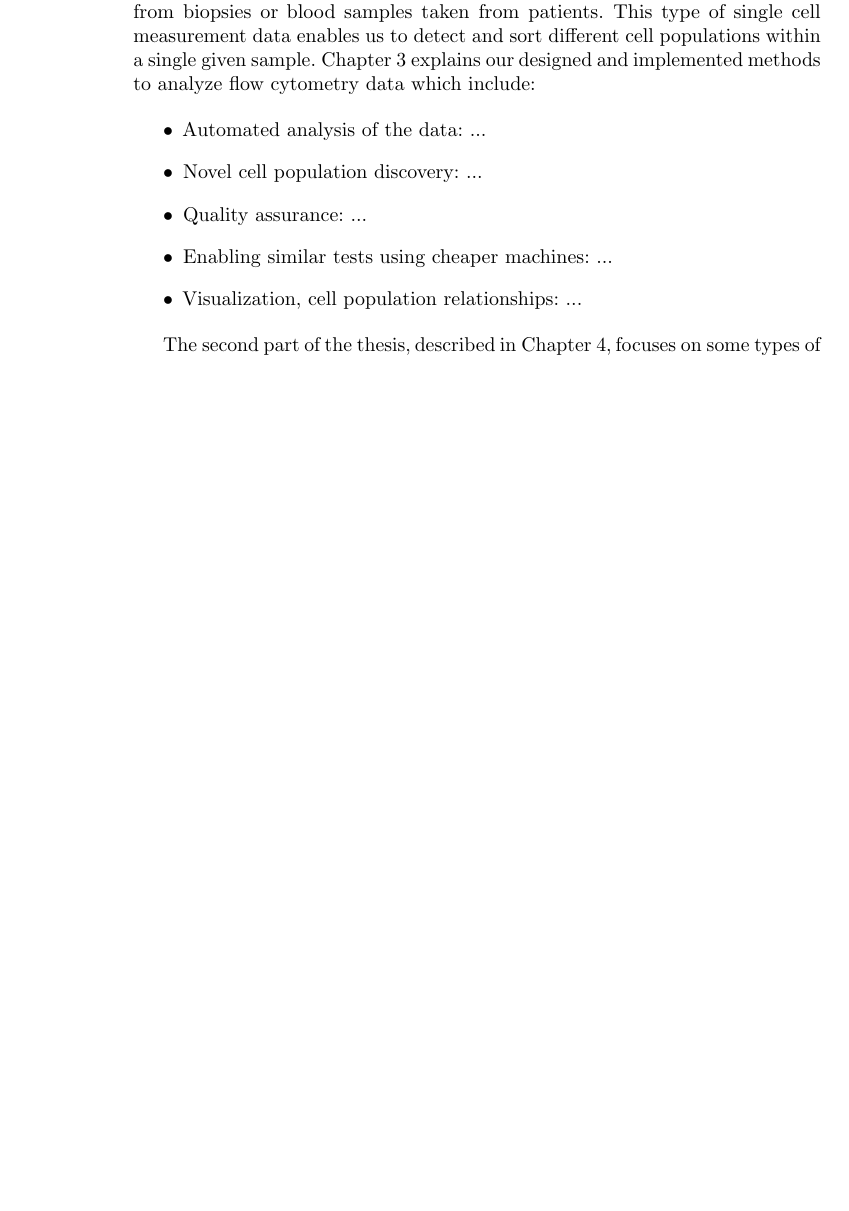
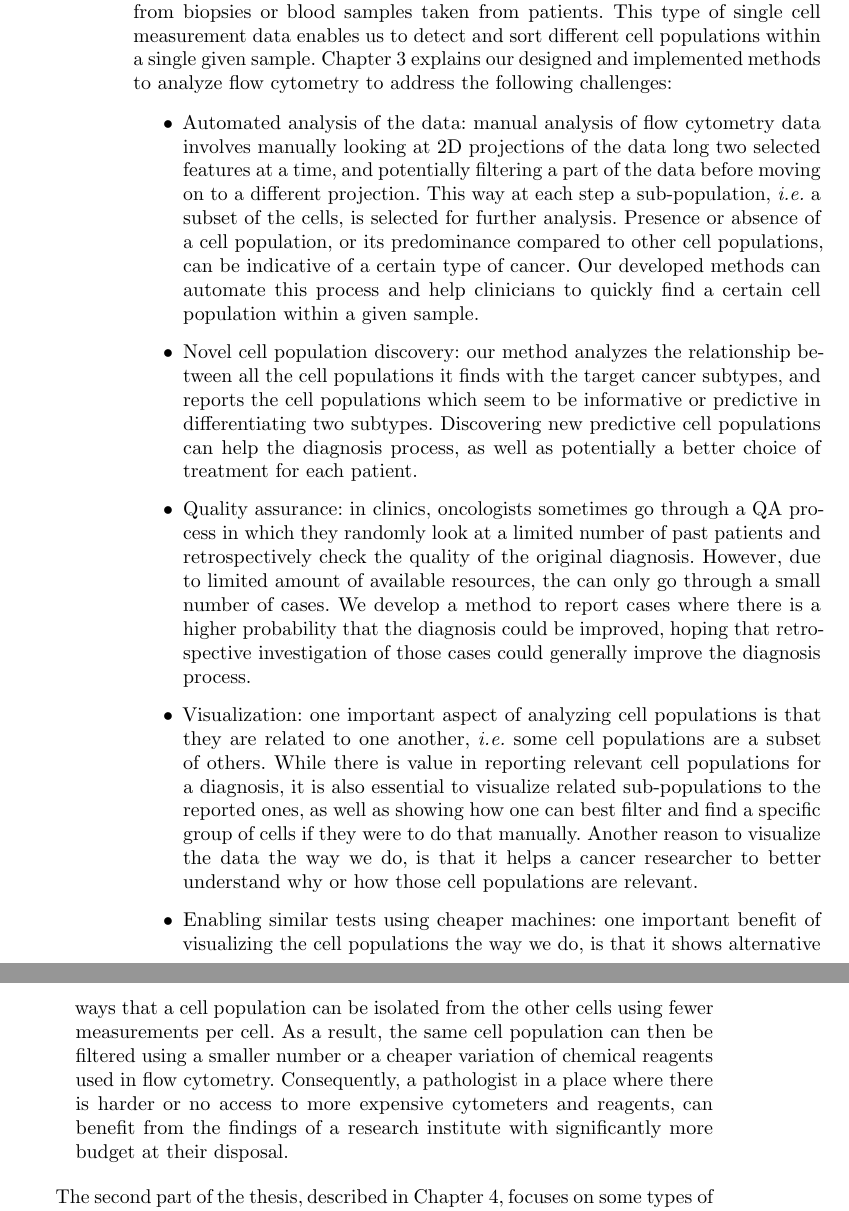
Before and after one commit to adrinjalali/PhD-Thesis, a LaTeX thesis (main.tex, which reads introduction.tex): part of page 8 of 117 before the commit and two parts of pages 8 and 9 of 117 after it, the two joined at a grey line, cut so that both start at the same text, the shorter picture padded with empty space. Compiled offline with pdfLaTeX.

Commit message:
elaborate FCS contributions in introduction

```diff
--- a/introduction.tex
+++ b/introduction.tex
@@ -147,14 +147,50 @@ given sample, which in our case are all from biopsies or blood samples taken
 from patients. This type of single cell measurement data enables us to detect
 and sort different cell populations within a single given sample.
 Chapter~\ref{sec:fcs} explains our designed and implemented methods to analyze
-flow cytometry data which include:
+flow cytometry to address the following challenges:
 
 \begin{itemize}
-  \item Automated analysis of the data: ...
-  \item Novel cell population discovery: ...
-  \item Quality assurance: ...
-  \item Enabling similar tests using cheaper machines: ...
-  \item Visualization, cell population relationships: ...
+  \item Automated analysis of the data: manual analysis of flow cytometry data
+    involves manually looking at 2D projections of the data long two selected
+    features at a time, and potentially filtering a part of the data before
+    moving on to a different projection. This way at each step a
+    sub-population, \emph{i.e.} a subset of the cells, is selected for further
+    analysis. Presence or absence of a cell population, or its predominance
+    compared to other cell populations, can be indicative of a certain type of
+    cancer. Our developed methods can automate this process and help clinicians
+    to quickly find a certain cell population within a given sample.
+  \item Novel cell population discovery: our method analyzes the relationship
+    between all the cell populations it finds with the target cancer subtypes,
+    and reports the cell populations which seem to be informative or predictive
+    in differentiating two subtypes. Discovering new predictive cell
+    populations can help the diagnosis process, as well as potentially a better
+    choice of treatment for each patient.
+  \item Quality assurance: in clinics, oncologists sometimes go through a QA
+    process in which they randomly look at a limited number of past patients
+    and retrospectively check the quality of the original diagnosis. However,
+    due to limited amount of available resources, the can only go through a
+    small number of cases. We develop a method to report cases where there is a
+    higher probability that the diagnosis could be improved, hoping that
+    retrospective investigation of those cases could generally improve the
+    diagnosis process.
+  \item Visualization: one important aspect of analyzing cell populations is
+    that they are related to one another, \emph{i.e.} some cell populations are
+    a subset of others. While there is value in reporting relevant cell
+    populations for a diagnosis, it is also essential to visualize related
+    sub-populations to the reported ones, as well as showing how one can best
+    filter and find a specific group of cells if they were to do that manually.
+    Another reason to visualize the data the way we do, is that it helps a
+    cancer researcher to better understand why or how those cell populations
+    are relevant.
+  \item Enabling similar tests using cheaper machines: one important benefit of
+    visualizing the cell populations the way we do, is that it shows
+    alternative ways that a cell population can be isolated from the other
+    cells using fewer measurements per cell. As a result, the same cell
+    population can then be filtered using a smaller number or a cheaper
+    variation of chemical reagents used in flow cytometry. Consequently, a
+    pathologist in a place where there is harder or no access to more expensive
+    cytometers and reagents, can benefit from the findings of a research
+    institute with significantly more budget at their disposal.
 \end{itemize}
 
 The second part of the thesis, described in
```
